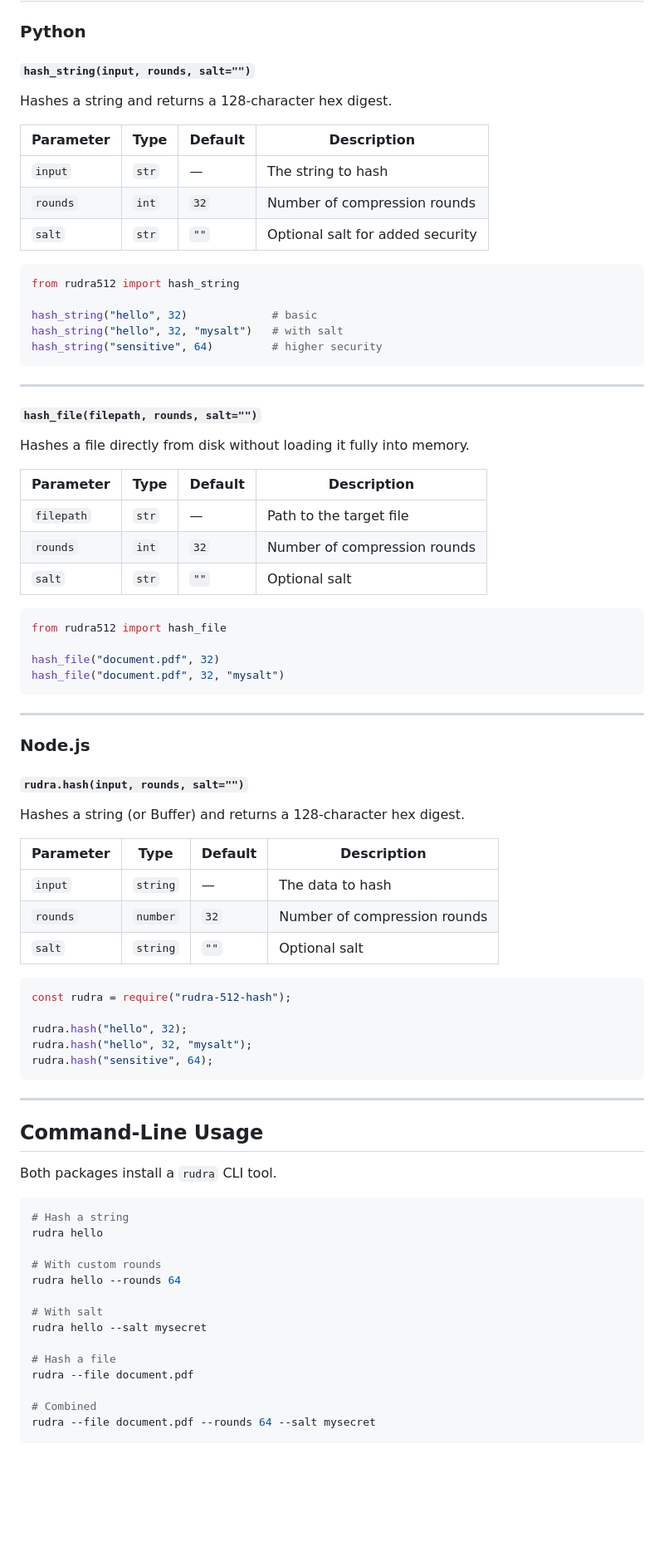
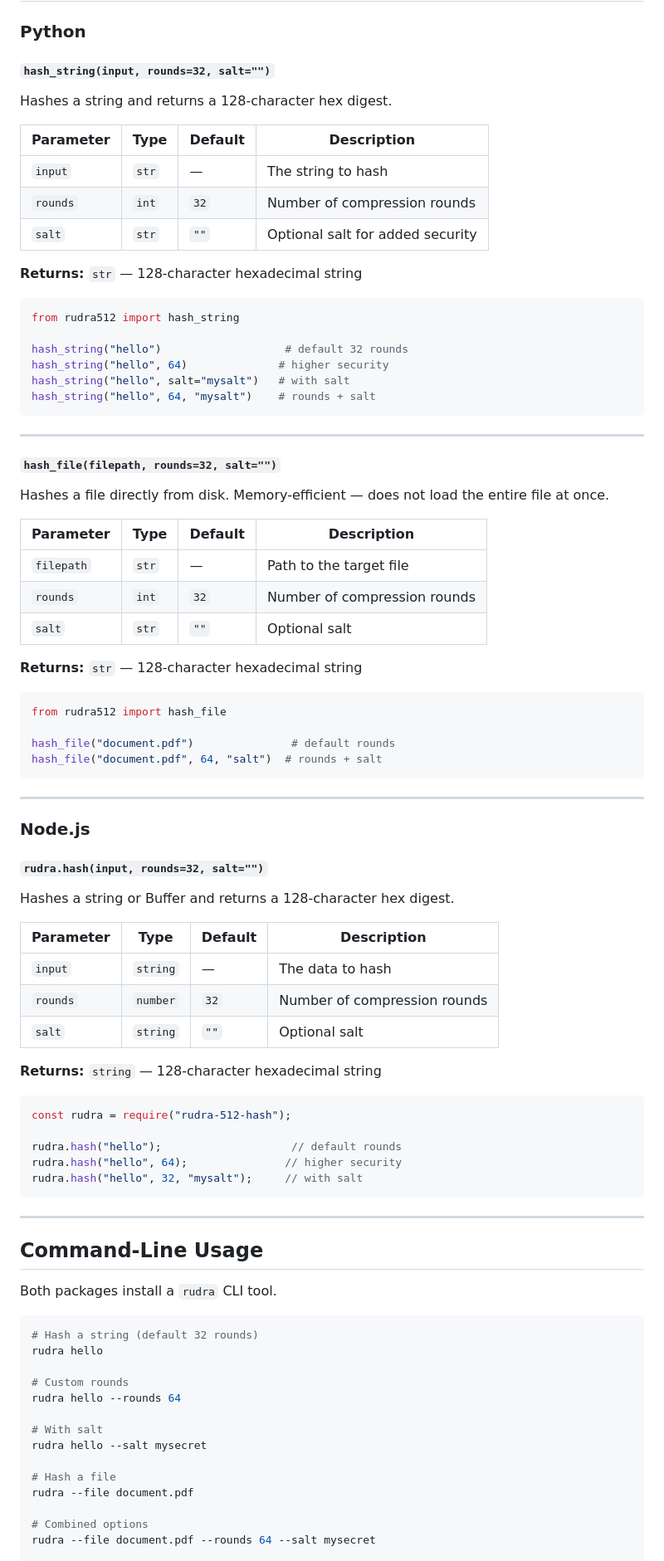
Before and after one commit to Developer-Ayush/rudra512, a Markdown page: README.md, the part around one of its changes. Shown at 83% size. GitHub-like rendering; blank space fills up the shorter version.

````diff
--- a/README.md
+++ b/README.md
@@ -113,7 +119,7 @@ console.log(fileHash);
 
 ### Python
 
-#### `hash_string(input, rounds, salt="")`
+#### `hash_string(input, rounds=32, salt="")`
 
 Hashes a string and returns a 128-character hex digest.
 
@@ -123,19 +129,22 @@ Hashes a string and returns a 128-character hex digest.
 | `rounds` | `int` | `32` | Number of compression rounds |
 | `salt` | `str` | `""` | Optional salt for added security |
 
+**Returns:** `str` — 128-character hexadecimal string
+
 ```python
 from rudra512 import hash_string
 
-hash_string("hello", 32)             # basic
-hash_string("hello", 32, "mysalt")   # with salt
-hash_string("sensitive", 64)         # higher security
+hash_string("hello")                   # default 32 rounds
+hash_string("hello", 64)              # higher security
+hash_string("hello", salt="mysalt")   # with salt
+hash_string("hello", 64, "mysalt")    # rounds + salt
 ```
 
 ---
 
-#### `hash_file(filepath, rounds, salt="")`
+#### `hash_file(filepath, rounds=32, salt="")`
 
-Hashes a file directly from disk without loading it fully into memory.
+Hashes a file directly from disk. Memory-efficient — does not load the entire file at once.
 
 | Parameter | Type | Default | Description |
 |---|---|---|---|
@@ -143,20 +152,22 @@ Hashes a file directly from disk without loading it fully into memory.
 | `rounds` | `int` | `32` | Number of compression rounds |
 | `salt` | `str` | `""` | Optional salt |
 
+**Returns:** `str` — 128-character hexadecimal string
+
 ```python
 from rudra512 import hash_file
 
-hash_file("document.pdf", 32)
-hash_file("document.pdf", 32, "mysalt")
+hash_file("document.pdf")               # default rounds
+hash_file("document.pdf", 64, "salt")  # rounds + salt
 ```
 
 ---
 
 ### Node.js
 
-#### `rudra.hash(input, rounds, salt="")`
+#### `rudra.hash(input, rounds=32, salt="")`
 
-Hashes a string (or Buffer) and returns a 128-character hex digest.
+Hashes a string or Buffer and returns a 128-character hex digest.
 
 | Parameter | Type | Default | Description |
 |---|---|---|---|
@@ -164,12 +175,14 @@ Hashes a string (or Buffer) and returns a 128-character hex digest.
 | `rounds` | `number` | `32` | Number of compression rounds |
 | `salt` | `string` | `""` | Optional salt |
 
+**Returns:** `string` — 128-character hexadecimal string
+
 ```javascript
 const rudra = require("rudra-512-hash");
 
-rudra.hash("hello", 32);
-rudra.hash("hello", 32, "mysalt");
-rudra.hash("sensitive", 64);
+rudra.hash("hello");                    // default rounds
+rudra.hash("hello", 64);               // higher security
+rudra.hash("hello", 32, "mysalt");     // with salt
 ```
 
 ---
@@ -179,10 +192,10 @@ rudra.hash("sensitive", 64);
 Both packages install a `rudra` CLI tool.
 
 ```bash
-# Hash a string
+# Hash a string (default 32 rounds)
 rudra hello
 
-# With custom rounds
+# Custom rounds
 rudra hello --rounds 64
 
 # With salt
@@ -191,6 +204,6 @@ rudra hello --salt mysecret
 # Hash a file
 rudra --file document.pdf
 
-# Combined
+# Combined options
 rudra --file document.pdf --rounds 64 --salt mysecret
 
````
Also changed, not shown: other parts of README.md (+72 -52 lines).
